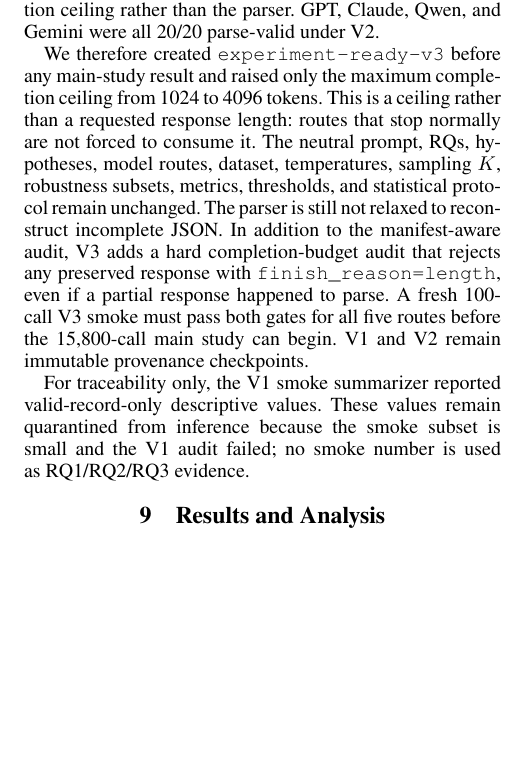
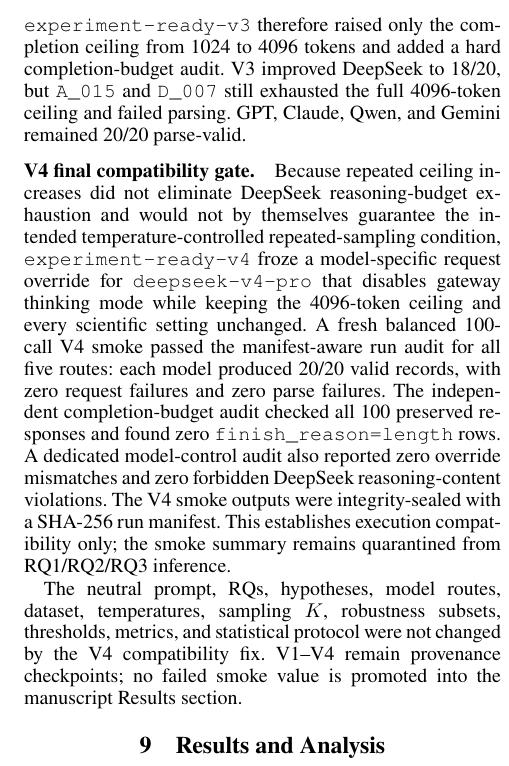
Before and after one commit to Rocky5502/ULLM, a LaTeX paper (paper/main.tex, which reads paper/execution_validation_smoke_20260903.tex): part of one column of page 7 of 9, cut at the place of the change, the shorter picture padded with empty space. Compiled offline with pdfLaTeX.

Commit message:
Record successful v4 compatibility smoke gate

```diff
--- a/paper/execution_validation_smoke_20260903.tex
+++ b/paper/execution_validation_smoke_20260903.tex
@@ -29,9 +29,10 @@ Gateway route & V1 valid & V1 parse fail & V2 valid \\
 \paragraph{Failure-shape diagnosis.}
 Inspection of preserved V1 raw responses established completion-budget exhaustion rather than a general semantic-label parser incompatibility. Every failed DeepSeek response had \texttt{finish\_reason=length} and exactly 220 completion tokens. Eleven had empty final \texttt{content} while exposing long \texttt{reasoning\_content}; the remaining response emitted only a JSON prefix before the budget ended. For Gemini, all six failed message bodies were visibly incomplete JSON/code-fence prefixes. Four reported \texttt{finish\_reason=length}; two reported \texttt{finish\_reason=stop} despite still being incomplete.
 
-\paragraph{V2 confirmation and final pre-main compatibility freeze.}
-Before any main-study result existed, \texttt{experiment-ready-v2} changed exactly one execution setting: the maximum completion budget from 220 to 1024 tokens. The complete 15,800-request offline plan was re-frozen and re-audited with zero completion calls. A fresh 100-call V2 smoke then made Gemini fully parse-valid (20/20) and improved DeepSeek from 8/20 to 17/20. The only three remaining DeepSeek failures were \texttt{A\_015}, \texttt{D\_007}, and \texttt{A\_036}; all ended with \texttt{finish\_reason=length}, confirming that the remaining blocker was still the completion ceiling rather than the parser. GPT, Claude, Qwen, and Gemini were all 20/20 parse-valid under V2.
+\paragraph{V2--V3 compatibility checks.}
+Before any main-study result existed, \texttt{experiment-ready-v2} changed exactly one execution setting: the maximum completion budget from 220 to 1024 tokens. The complete 15,800-request offline plan was re-frozen and re-audited with zero completion calls. A fresh 100-call V2 smoke then made Gemini fully parse-valid (20/20) and improved DeepSeek from 8/20 to 17/20. The only three remaining DeepSeek failures were \texttt{A\_015}, \texttt{D\_007}, and \texttt{A\_036}; all ended with \texttt{finish\_reason=length}. \texttt{experiment-ready-v3} therefore raised only the completion ceiling from 1024 to 4096 tokens and added a hard completion-budget audit. V3 improved DeepSeek to 18/20, but \texttt{A\_015} and \texttt{D\_007} still exhausted the full 4096-token ceiling and failed parsing. GPT, Claude, Qwen, and Gemini remained 20/20 parse-valid.
 
-We therefore created \texttt{experiment-ready-v3} before any main-study result and raised only the maximum completion ceiling from 1024 to 4096 tokens. This is a ceiling rather than a requested response length: routes that stop normally are not forced to consume it. The neutral prompt, RQs, hypotheses, model routes, dataset, temperatures, sampling $K$, robustness subsets, metrics, thresholds, and statistical protocol remain unchanged. The parser is still not relaxed to reconstruct incomplete JSON. In addition to the manifest-aware audit, V3 adds a hard completion-budget audit that rejects any preserved response with \texttt{finish\_reason=length}, even if a partial response happened to parse. A fresh 100-call V3 smoke must pass both gates for all five routes before the 15,800-call main study can begin. V1 and V2 remain immutable provenance checkpoints.
+\paragraph{V4 final compatibility gate.}
+Because repeated ceiling increases did not eliminate DeepSeek reasoning-budget exhaustion and would not by themselves guarantee the intended temperature-controlled repeated-sampling condition, \texttt{experiment-ready-v4} froze a model-specific request override for \texttt{deepseek-v4-pro} that disables gateway thinking mode while keeping the 4096-token ceiling and every scientific setting unchanged. A fresh balanced 100-call V4 smoke passed the manifest-aware run audit for all five routes: each model produced 20/20 valid records, with zero request failures and zero parse failures. The independent completion-budget audit checked all 100 preserved responses and found zero \texttt{finish\_reason=length} rows. A dedicated model-control audit also reported zero override mismatches and zero forbidden DeepSeek reasoning-content violations. The V4 smoke outputs were integrity-sealed with a SHA-256 run manifest. This establishes execution compatibility only; the smoke summary remains quarantined from RQ1/RQ2/RQ3 inference.
 
-For traceability only, the V1 smoke summarizer reported valid-record-only descriptive values. These values remain quarantined from inference because the smoke subset is small and the V1 audit failed; no smoke number is used as RQ1/RQ2/RQ3 evidence.
+The neutral prompt, RQs, hypotheses, model routes, dataset, temperatures, sampling $K$, robustness subsets, thresholds, metrics, and statistical protocol were not changed by the V4 compatibility fix. V1--V4 remain provenance checkpoints; no failed smoke value is promoted into the manuscript Results section.
```
Also changed, not shown: paper/execution_validation_smoke_20260903.tex (16 more changed lines).
